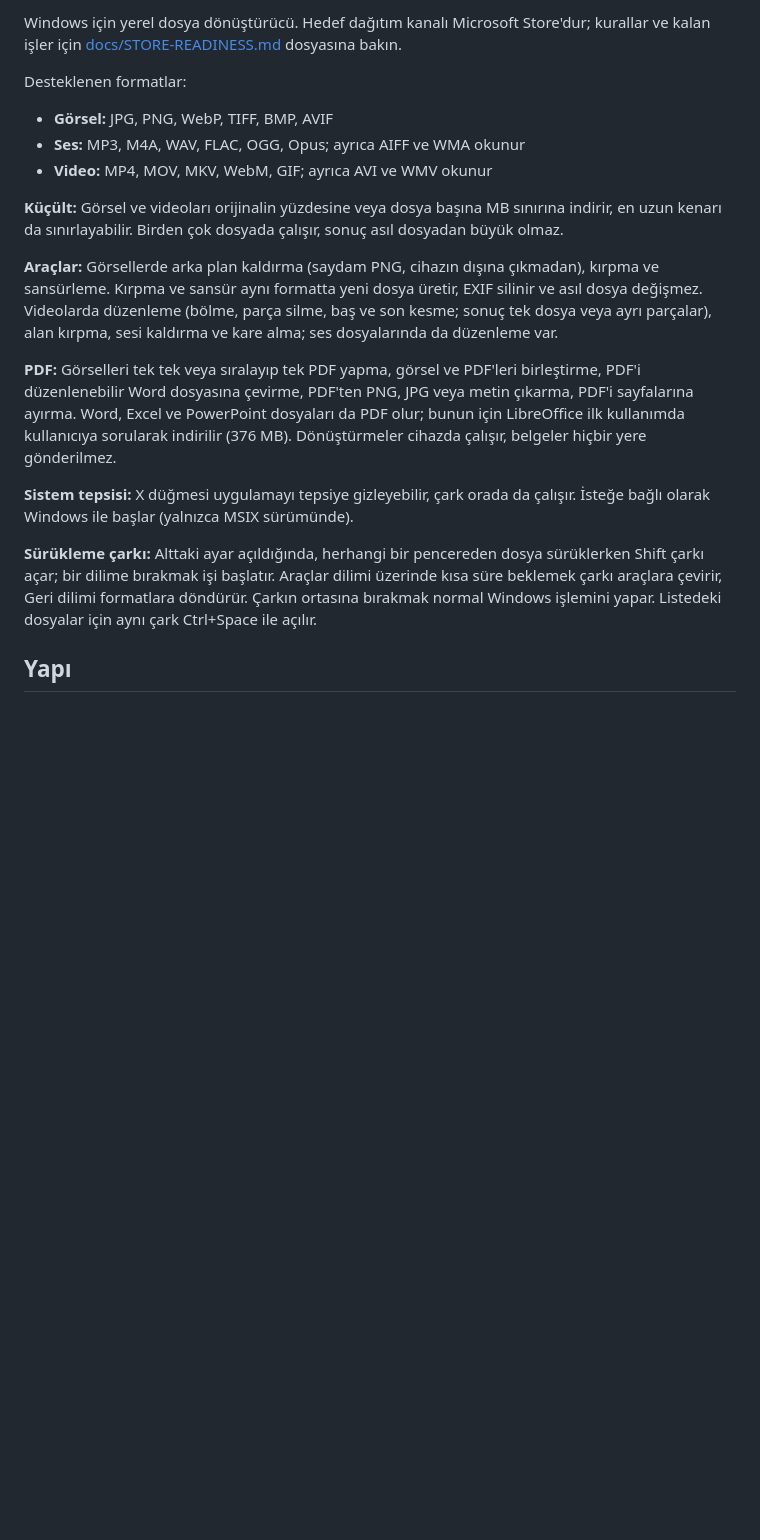
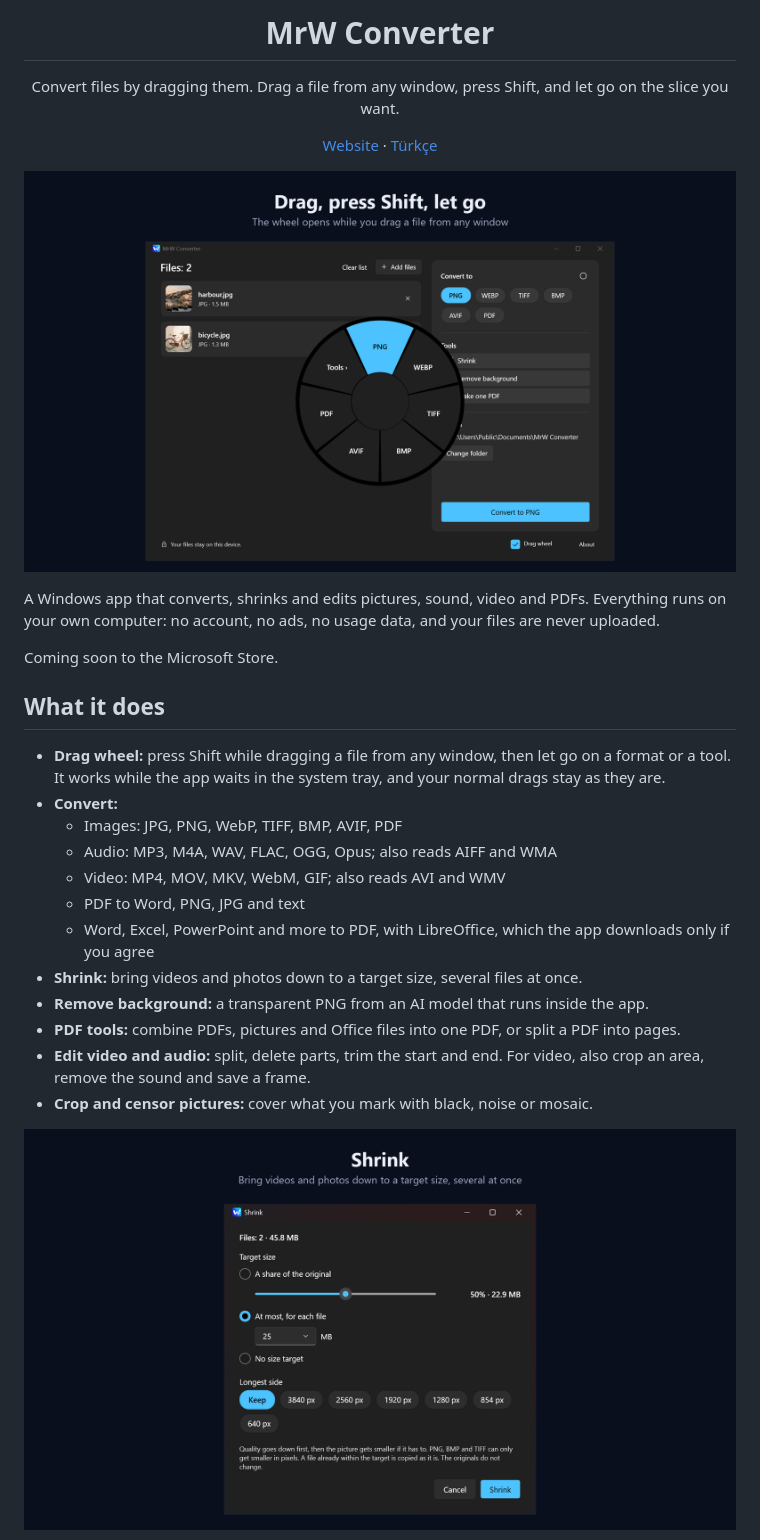
Before and after one commit to kadircelebi/MrW-Converter, a Markdown page: README.md, the part around one of its changes. GitHub-like rendering; pictures changed too: docs/images/en/shrink.png (added), docs/images/en/wheel.png (added); blank space fills up the shorter version.

Commit message:
Rewrite the README in English and add a Turkish one

```diff
--- a/README.md
+++ b/README.md
@@ -2,21 +2,30 @@
 
-Windows için yerel dosya dönüştürücü. Hedef dağıtım kanalı Microsoft Store'dur; kurallar ve kalan işler için [docs/STORE-READINESS.md](docs/STORE-READINESS.md) dosyasına bakın.
+<h1 align="center">MrW Converter</h1>
 
-Desteklenen formatlar:
+<p align="center">Convert files by dragging them. Drag a file from any window, press Shift, and let go on the slice you want.</p>
 
-- **Görsel:** JPG, PNG, WebP, TIFF, BMP, AVIF
-- **Ses:** MP3, M4A, WAV, FLAC, OGG, Opus; ayrıca AIFF ve WMA okunur
-- **Video:** MP4, MOV, MKV, WebM, GIF; ayrıca AVI ve WMV okunur
+<p align="center"><a href="https://converter.mrwproject.com/">Website</a> · <a href="README.tr.md">Türkçe</a></p>
 
-**Küçült:** Görsel ve videoları orijinalin yüzdesine veya dosya başına MB sınırına indirir, en uzun kenarı da sınırlayabilir. Birden çok dosyada çalışır, sonuç asıl dosyadan büyük olmaz.
+![The drag wheel over the app's window](docs/images/en/wheel.png)
 
-**Araçlar:** Görsellerde arka plan kaldırma (saydam PNG, cihazın dışına çıkmadan), kırpma ve sansürleme. Kırpma ve sansür aynı formatta yeni dosya üretir, EXIF silinir ve asıl dosya değişmez. Videolarda düzenleme (bölme, parça silme, baş ve son kesme; sonuç tek dosya veya ayrı parçalar), alan kırpma, sesi kaldırma ve kare alma; ses dosyalarında da düzenleme var.
+A Windows app that converts, shrinks and edits pictures, sound, video and PDFs. Everything runs on your own computer: no account, no ads, no usage data, and your files are never uploaded.
 
-**PDF:** Görselleri tek tek veya sıralayıp tek PDF yapma, görsel ve PDF'leri birleştirme, PDF'i düzenlenebilir Word dosyasına çevirme, PDF'ten PNG, JPG veya metin çıkarma, PDF'i sayfalarına ayırma. Word, Excel ve PowerPoint dosyaları da PDF olur; bunun için LibreOffice ilk kullanımda kullanıcıya sorularak indirilir (376 MB). Dönüştürmeler cihazda çalışır, belgeler hiçbir yere gönderilmez.
+Coming soon to the Microsoft Store.
 
-**Sistem tepsisi:** X düğmesi uygulamayı tepsiye gizleyebilir, çark orada da çalışır. İsteğe bağlı olarak Windows ile başlar (yalnızca MSIX sürümünde).
+## What it does
 
-**Sürükleme çarkı:** Alttaki ayar açıldığında, herhangi bir pencereden dosya sürüklerken Shift çarkı açar; bir dilime bırakmak işi başlatır. Araçlar dilimi üzerinde kısa süre beklemek çarkı araçlara çevirir, Geri dilimi formatlara döndürür. Çarkın ortasına bırakmak normal Windows işlemini yapar. Listedeki dosyalar için aynı çark Ctrl+Space ile açılır.
+- **Drag wheel:** press Shift while dragging a file from any window, then let go on a format or a tool. It works while the app waits in the system tray, and your normal drags stay as they are.
+- **Convert:**
+  - Images: JPG, PNG, WebP, TIFF, BMP, AVIF, PDF
+  - Audio: MP3, M4A, WAV, FLAC, OGG, Opus; also reads AIFF and WMA
+  - Video: MP4, MOV, MKV, WebM, GIF; also reads AVI and WMV
+  - PDF to Word, PNG, JPG and text
+  - Word, Excel, PowerPoint and more to PDF, with LibreOffice, which the app downloads only if you agree
+- **Shrink:** bring videos and photos down to a target size, several files at once.
+- **Remove background:** a transparent PNG from an AI model that runs inside the app.
+- **PDF tools:** combine PDFs, pictures and Office files into one PDF, or split a PDF into pages.
+- **Edit video and audio:** split, delete parts, trim the start and end. For video, also crop an area, remove the sound and save a frame.
+- **Crop and censor pictures:** cover what you mark with black, noise or mosaic.
 
-## Yapı
+![The Shrink window](docs/images/en/shrink.png)
 
```
Also changed, not shown: other parts of README.md (+21 -41 lines), README.tr.md (added, +86 -0 lines), docs/images/en/edit.png (added), docs/images/tr/edit.png (added), docs/images/tr/shrink.png (added), docs/images/tr/wheel.png (added), 1 other file.
